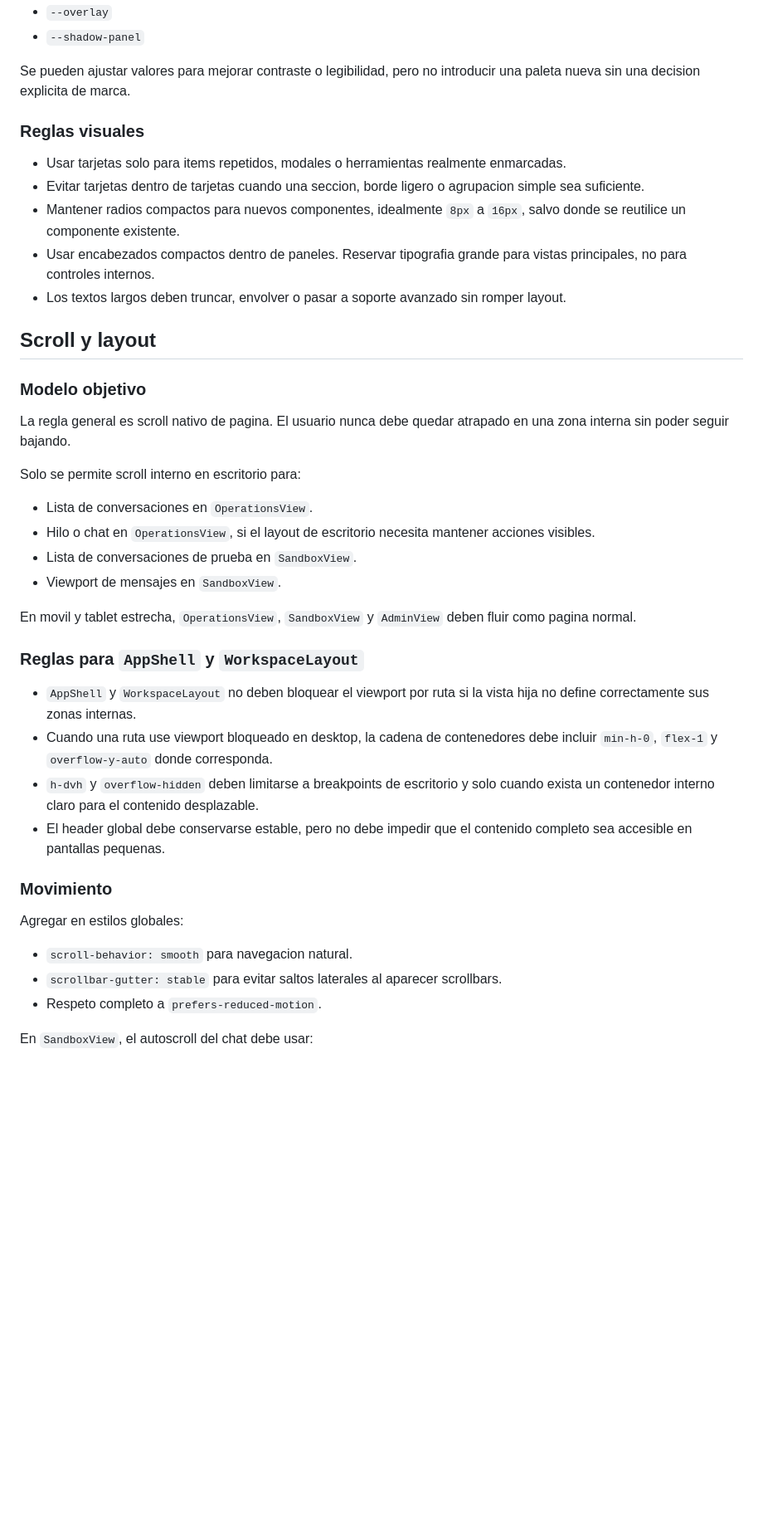
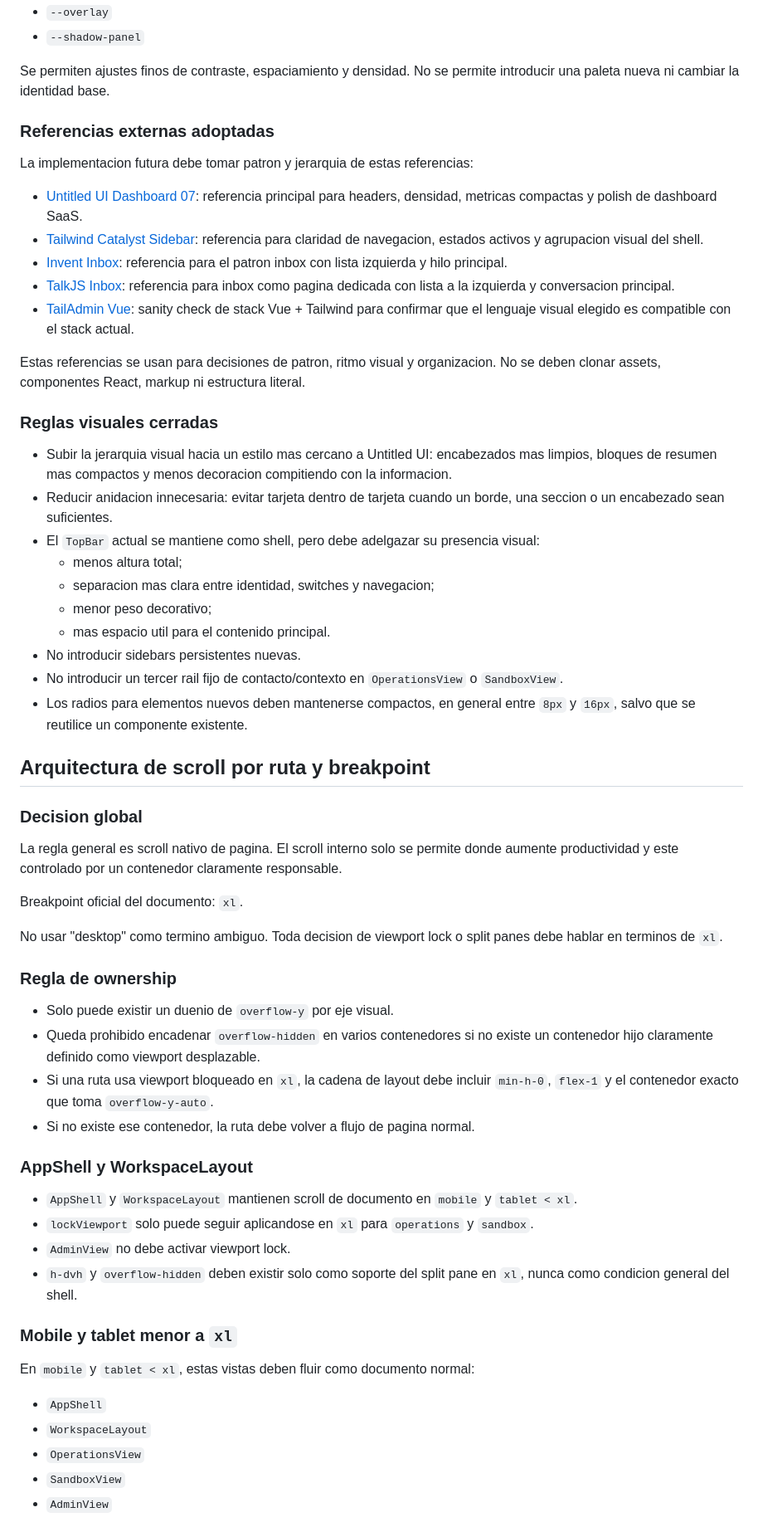
Before and after one commit to DevAlexandreCR/dorix, a Markdown page: docs/ui-scroll-branding-plan.md, the part around one of its changes. Shown at 83% size. Drawn GitHub-style; blank space fills up the shorter version.

```diff
--- a/docs/ui-scroll-branding-plan.md
+++ b/docs/ui-scroll-branding-plan.md
@@ -50,44 +58,64 @@ Los futuros cambios deben partir de estos tokens existentes:
 - `--overlay`
 - `--shadow-panel`
 
-Se pueden ajustar valores para mejorar contraste o legibilidad, pero no introducir una paleta nueva sin una decision explicita de marca.
+Se permiten ajustes finos de contraste, espaciamiento y densidad. No se permite introducir una paleta nueva ni cambiar la identidad base.
 
-### Reglas visuales
+### Referencias externas adoptadas
 
-- Usar tarjetas solo para items repetidos, modales o herramientas realmente enmarcadas.
-- Evitar tarjetas dentro de tarjetas cuando una seccion, borde ligero o agrupacion simple sea suficiente.
-- Mantener radios compactos para nuevos componentes, idealmente `8px` a `16px`, salvo donde se reutilice un componente existente.
-- Usar encabezados compactos dentro de paneles. Reservar tipografia grande para vistas principales, no para controles internos.
-- Los textos largos deben truncar, envolver o pasar a soporte avanzado sin romper layout.
+La implementacion futura debe tomar patron y jerarquia de estas referencias:
 
-## Scroll y layout
+- [Untitled UI Dashboard 07](https://www.untitledui.com/react/components/dashboards/dashboard-07): referencia principal para headers, densidad, metricas compactas y polish de dashboard SaaS.
+- [Tailwind Catalyst Sidebar](https://catalyst.tailwindui.com/docs/sidebar): referencia para claridad de navegacion, estados activos y agrupacion visual del shell.
+- [Invent Inbox](https://docs.useinvent.com/guides/inbox): referencia para el patron inbox con lista izquierda y hilo principal.
+- [TalkJS Inbox](https://talkjs.com/docs/Guides/JavaScript/Classic/Add_Inbox/): referencia para inbox como pagina dedicada con lista a la izquierda y conversacion principal.
+- [TailAdmin Vue](https://tailadmin.com/vue): sanity check de stack Vue + Tailwind para confirmar que el lenguaje visual elegido es compatible con el stack actual.
 
-### Modelo objetivo
+Estas referencias se usan para decisiones de patron, ritmo visual y organizacion. No se deben clonar assets, componentes React, markup ni estructura literal.
 
-La regla general es scroll nativo de pagina. El usuario nunca debe quedar atrapado en una zona interna sin poder seguir bajando.
+### Reglas visuales cerradas
 
-Solo se permite scroll interno en escritorio para:
+- Subir la jerarquia visual hacia un estilo mas cercano a Untitled UI: encabezados mas limpios, bloques de resumen mas compactos y menos decoracion compitiendo con la informacion.
+- Reducir anidacion innecesaria: evitar tarjeta dentro de tarjeta cuando un borde, una seccion o un encabezado sean suficientes.
+- El `TopBar` actual se mantiene como shell, pero debe adelgazar su presencia visual:
+  - menos altura total;
+  - separacion mas clara entre identidad, switches y navegacion;
+  - menor peso decorativo;
+  - mas espacio util para el contenido principal.
+- No introducir sidebars persistentes nuevas.
+- No introducir un tercer rail fijo de contacto/contexto en `OperationsView` o `SandboxView`.
+- Los radios para elementos nuevos deben mantenerse compactos, en general entre `8px` y `16px`, salvo que se reutilice un componente existente.
 
-- Lista de conversaciones en `OperationsView`.
-- Hilo o chat en `OperationsView`, si el layout de escritorio necesita mantener acciones visibles.
-- Lista de conversaciones de prueba en `SandboxView`.
-- Viewport de mensajes en `SandboxView`.
+## Arquitectura de scroll por ruta y breakpoint
 
-En movil y tablet estrecha, `OperationsView`, `SandboxView` y `AdminView` deben fluir como pagina normal.
+### Decision global
 
-### Reglas para `AppShell` y `WorkspaceLayout`
+La regla general es scroll nativo de pagina. El scroll interno solo se permite donde aumente productividad y este controlado por un contenedor claramente responsable.
 
-- `AppShell` y `WorkspaceLayout` no deben bloquear el viewport por ruta si la vista hija no define correctamente sus zonas internas.
-- Cuando una ruta use viewport bloqueado en desktop, la cadena de contenedores debe incluir `min-h-0`, `flex-1` y `overflow-y-auto` donde corresponda.
-- `h-dvh` y `overflow-hidden` deben limitarse a breakpoints de escritorio y solo cuando exista un contenedor interno claro para el contenido desplazable.
-- El header global debe conservarse estable, pero no debe impedir que el contenido completo sea accesible en pantallas pequenas.
+Breakpoint oficial del documento: `xl`.
 
-### Movimiento
+No usar "desktop" como termino ambiguo. Toda decision de viewport lock o split panes debe hablar en terminos de `xl`.
 
-Agregar en estilos globales:
+### Regla de ownership
 
-- `scroll-behavior: smooth` para navegacion natural.
-- `scrollbar-gutter: stable` para evitar saltos laterales al aparecer scrollbars.
-- Respeto completo a `prefers-reduced-motion`.
+- Solo puede existir un duenio de `overflow-y` por eje visual.
+- Queda prohibido encadenar `overflow-hidden` en varios contenedores si no existe un contenedor hijo claramente definido como viewport desplazable.
+- Si una ruta usa viewport bloqueado en `xl`, la cadena de layout debe incluir `min-h-0`, `flex-1` y el contenedor exacto que toma `overflow-y-auto`.
+- Si no existe ese contenedor, la ruta debe volver a flujo de pagina normal.
 
-En `SandboxView`, el autoscroll del chat debe usar:
+### AppShell y WorkspaceLayout
+
+- `AppShell` y `WorkspaceLayout` mantienen scroll de documento en `mobile` y `tablet < xl`.
+- `lockViewport` solo puede seguir aplicandose en `xl` para `operations` y `sandbox`.
+- `AdminView` no debe activar viewport lock.
+- `h-dvh` y `overflow-hidden` deben existir solo como soporte del split pane en `xl`, nunca como condicion general del shell.
+
+### Mobile y tablet menor a `xl`
+
+En `mobile` y `tablet < xl`, estas vistas deben fluir como documento normal:
+
+- `AppShell`
+- `WorkspaceLayout`
+- `OperationsView`
+- `SandboxView`
+- `AdminView`
+
```
Also changed, not shown: other parts of docs/ui-scroll-branding-plan.md (+218 -136 lines).
